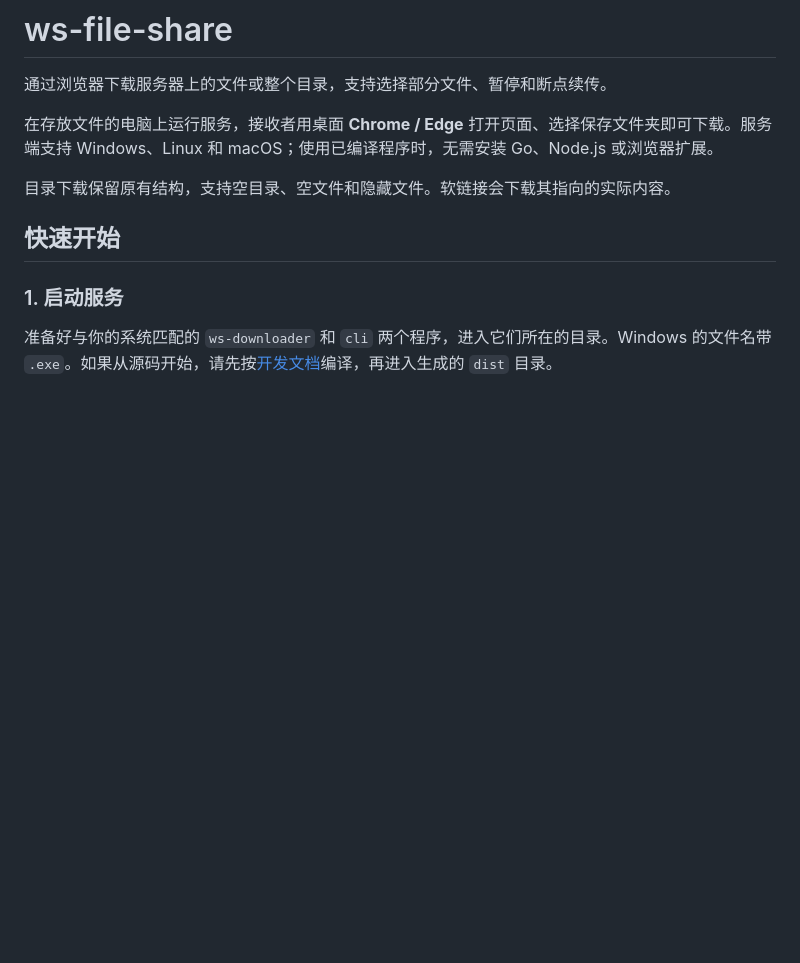
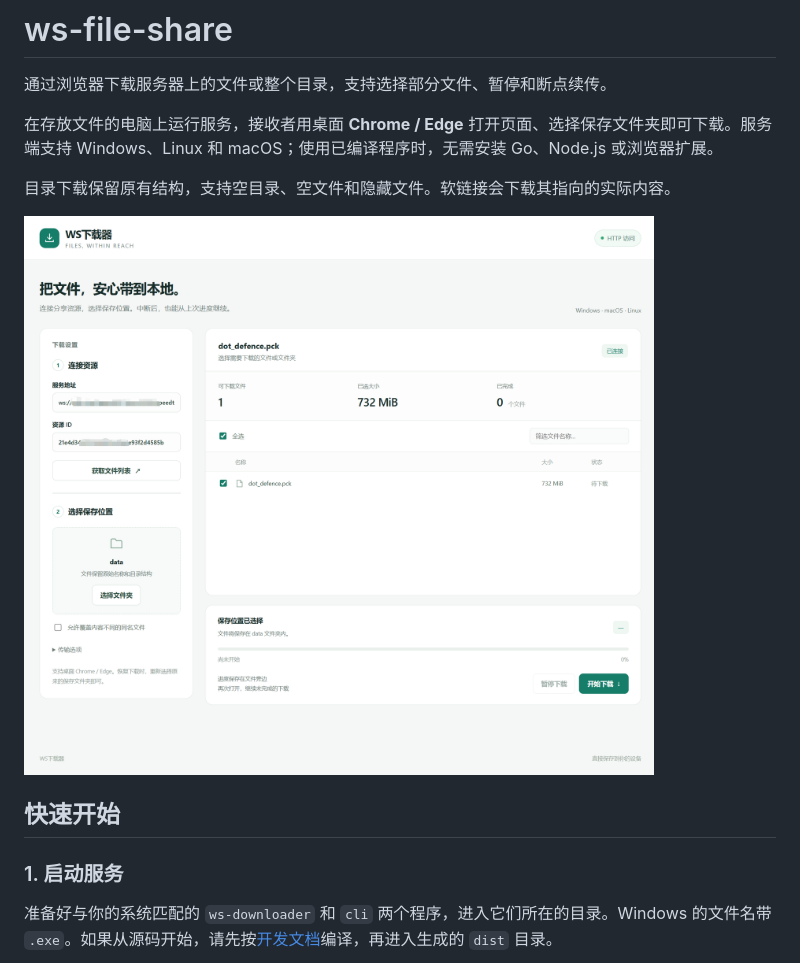
Before and after one commit to WingGao/ws-file-share, a Markdown page: readme.md, the part around the change. Rendered like a GitHub page; pictures changed too: docs/web.png (added); blank space fills up the shorter version.

Commit message:
chore: readme

```diff
--- a/readme.md
+++ b/readme.md
@@ -5,6 +5,8 @@
 在存放文件的电脑上运行服务，接收者用桌面 **Chrome / Edge** 打开页面、选择保存文件夹即可下载。服务端支持 Windows、Linux 和 macOS；使用已编译程序时，无需安装 Go、Node.js 或浏览器扩展。
 
 目录下载保留原有结构，支持空目录、空文件和隐藏文件。软链接会下载其指向的实际内容。
+
+![WS下载器网页界面](docs/web.png)
 
 ## 快速开始
 
```
